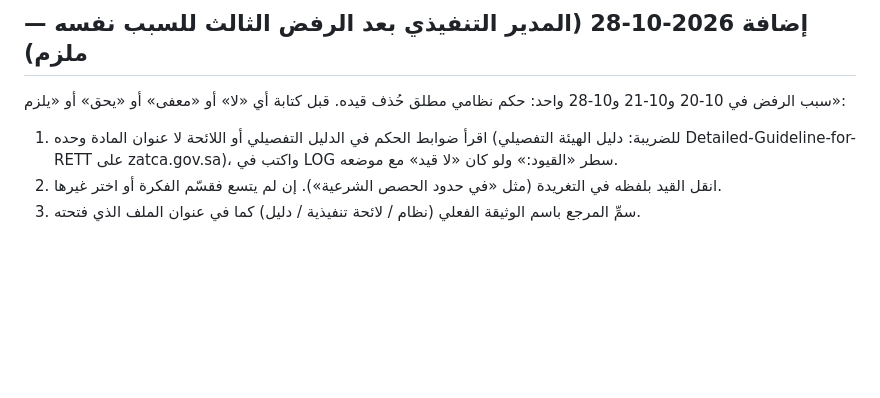
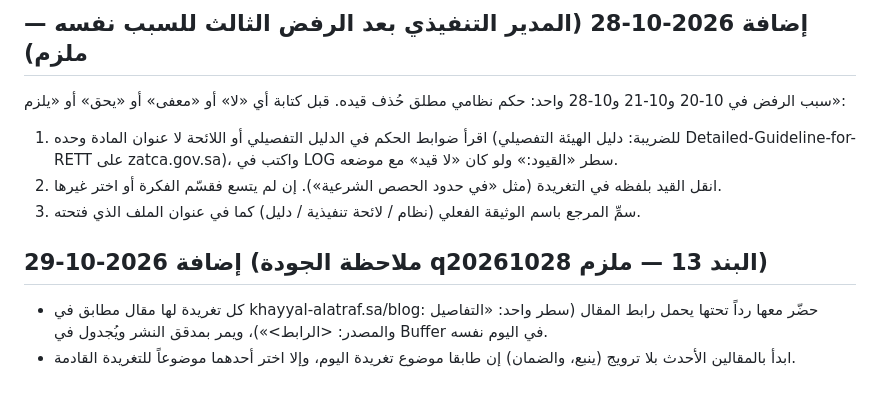
Before and after one commit to khayyalalatraf/khayyal.alatraf, a Markdown page: _outbox/directives/x.md, the part around the change. GitHub-like rendering; blank space fills up the shorter version.

Commit message:
CEO: توجيه وكيل إكس — رد برابط المقال المطابق تحت كل تغريدة (q20261028 البند 13)
Co-Authored-By: Claude <noreply@anthropic.com>

```diff
--- a/_outbox/directives/x.md
+++ b/_outbox/directives/x.md
@@ -25,3 +25,7 @@
 1. اقرأ ضوابط الحكم في الدليل التفصيلي أو اللائحة لا عنوان المادة وحده (للضريبة: دليل الهيئة التفصيلي Detailed-Guideline-for-RETT على zatca.gov.sa)، واكتب في LOG سطر «القيود:» ولو كان «لا قيد» مع موضعه.
 2. انقل القيد بلفظه في التغريدة (مثل «في حدود الحصص الشرعية»). إن لم يتسع فقسّم الفكرة أو اختر غيرها.
 3. سمِّ المرجع باسم الوثيقة الفعلي (نظام / لائحة تنفيذية / دليل) كما في عنوان الملف الذي فتحته.
+
+## إضافة 2026-10-29 (ملاحظة الجودة q20261028 البند 13 — ملزم)
+- كل تغريدة لها مقال مطابق في khayyal-alatraf.sa/blog: حضّر معها رداً تحتها يحمل رابط المقال (سطر واحد: «التفاصيل والمصدر: <الرابط>»)، ويمر بمدقق النشر ويُجدول في Buffer في اليوم نفسه.
+- ابدأ بالمقالين الأحدث بلا ترويج (ينبع، والضمان) إن طابقا موضوع تغريدة اليوم، وإلا اختر أحدهما موضوعاً للتغريدة القادمة.
```
